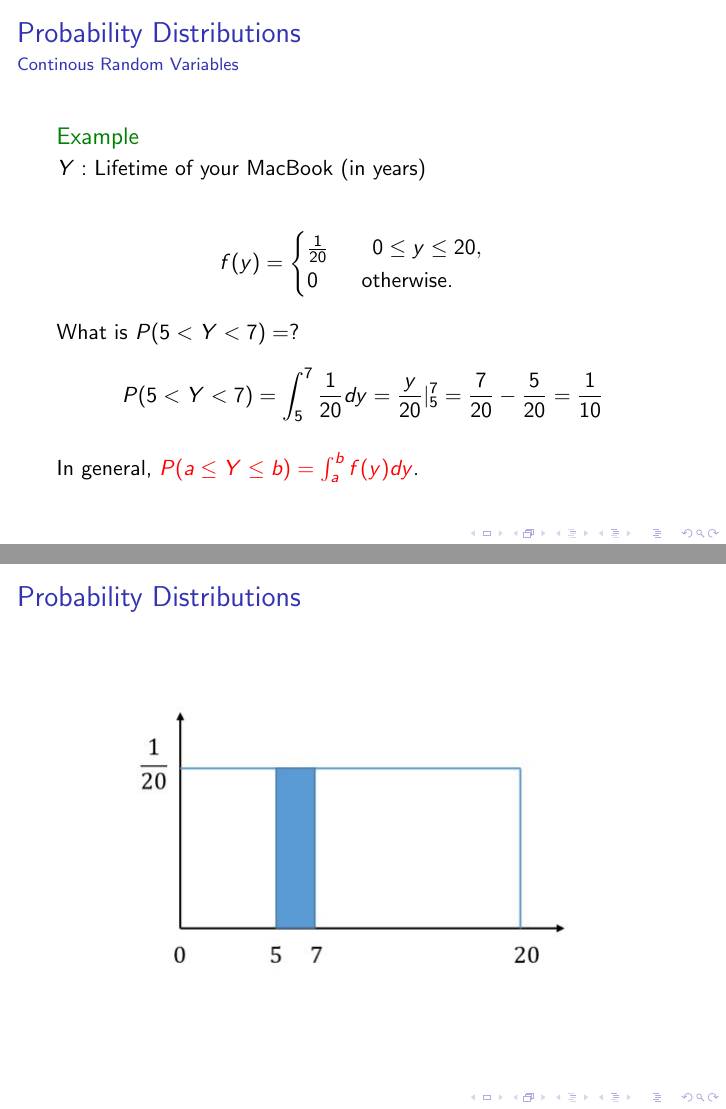
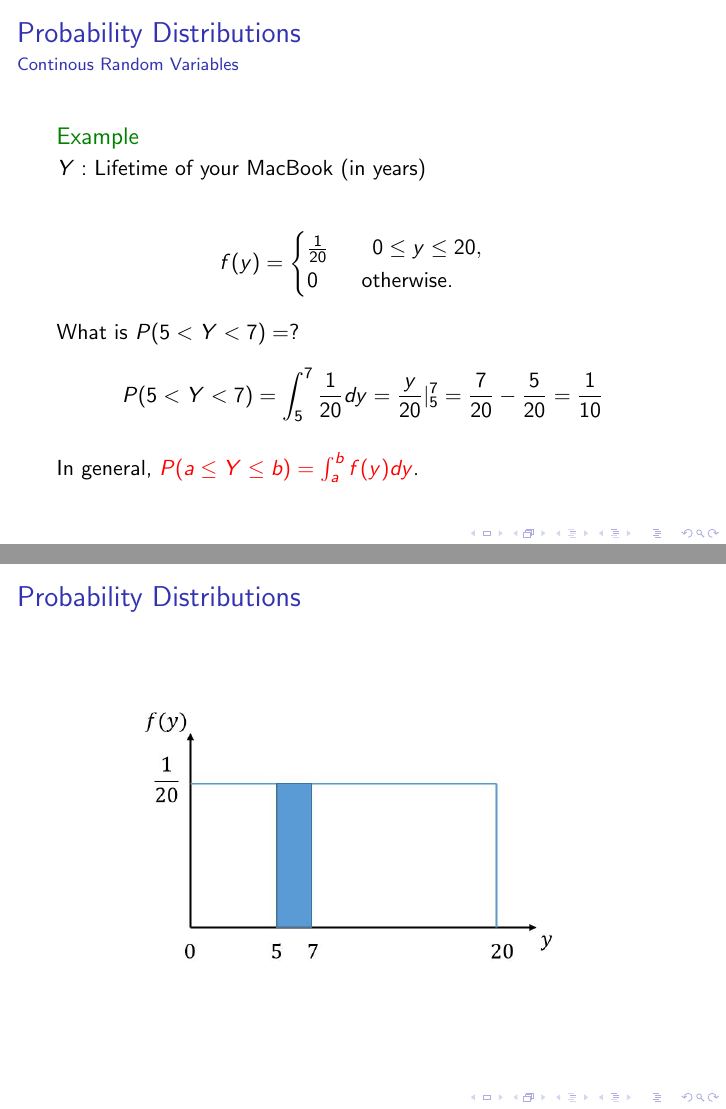
Before and after one commit to wiblert/sta371g, LaTeX slides (lectures/lecture-02/lecture-02.tex): pages 46 and 47 of 65, joined at a grey line. Compiled offline with pdfLaTeX; a LaTeX package or settings file that is missing is left out.

Commit message:
Update graph

```diff
--- a/lectures/lecture-02/lecture-02.tex
+++ b/lectures/lecture-02/lecture-02.tex
@@ -321,7 +321,7 @@
 	\begin{frame}[label=lists]{Probability Distributions}
 		\begin{figure}
 			\centering
-			\scalebox{1}{ \includegraphics{unif_ex2.jpg} }
+			\scalebox{.6}{ \includegraphics{unif_ex3.jpg} }
 			\setlength\fboxsep{0pt}
 			\setlength\fboxrule{0.5pt}
 		\end{figure}
```
Also changed, not shown: lectures/lecture-02/lecture-02.pdf, lectures/lecture-02/unif_ex2.JPG (deleted), lectures/lecture-02/unif_ex3.JPG (added).
